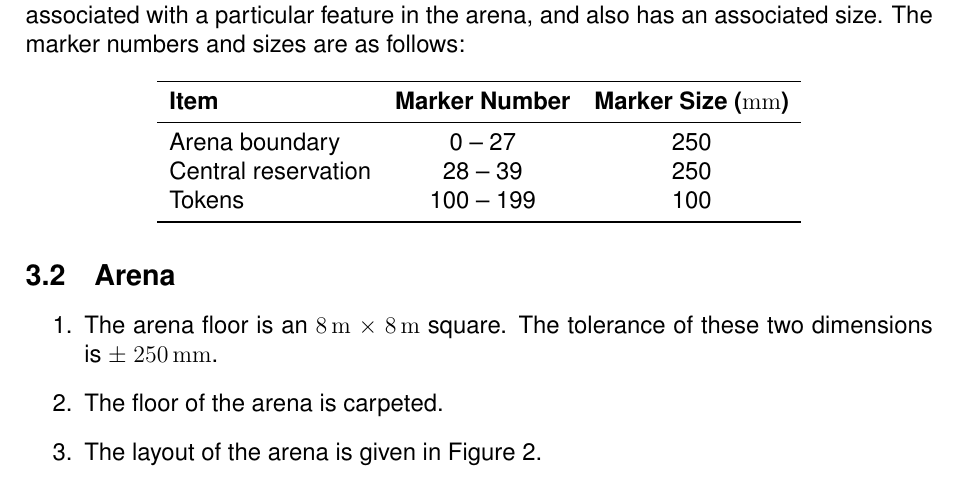
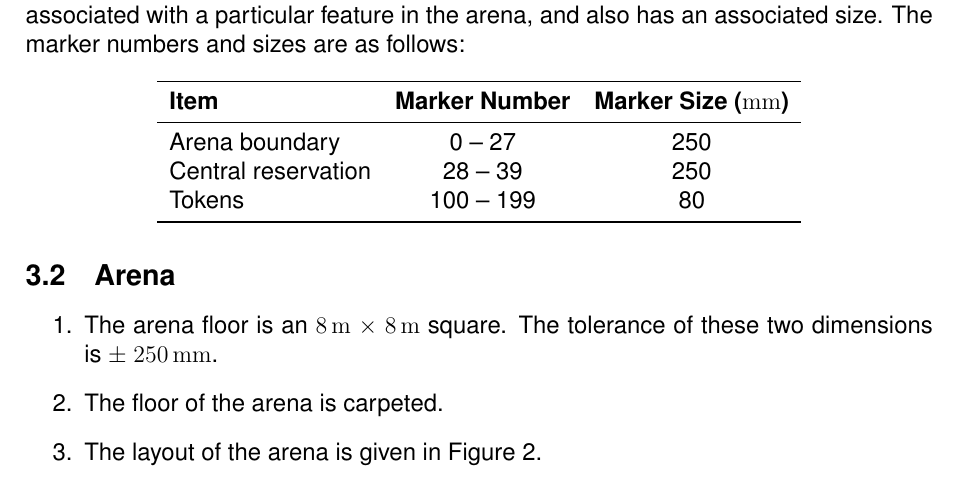
Before and after one commit to sourcebots/smallpeice-rules, a LaTeX document (rules.tex, which reads specs.tex): part of page 4 of 6, cut so that both start at the same text. Compiled offline with pdfLaTeX.

Commit message:
Scale the tokens down

```diff
--- a/specs.tex
+++ b/specs.tex
@@ -19,7 +19,7 @@ as follows:
   Arena boundary & 0 -- 27 & 250 \\
   Central reservation & 28 -- 39 & 250  \\
   % 28 to 31 reserved for robot badges
-  Tokens & 100 -- 199 & 100 \\
+  Tokens & 100 -- 199 & 80 \\
   \bottomrule
 \end{tabular}
 \end{center}
```
